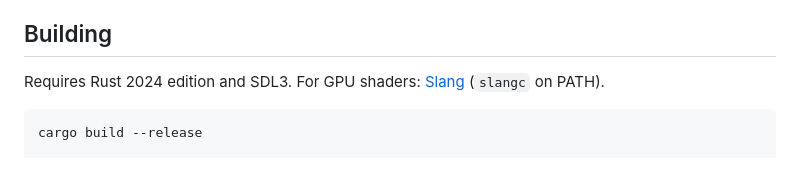
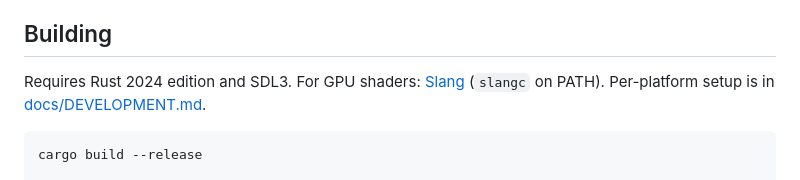
Before and after one commit to northbymidwest/vibeboy, a Markdown page: README.md, the part around the change. Drawn GitHub-style.

````diff
--- a/README.md
+++ b/README.md
@@ -8,7 +8,7 @@ Supports **DMG**, **DMG0**, **MGB**, **SGB**, **SGB2**, **CGB**, and **AGB** (GB
 
 ## Building
 
-Requires Rust 2024 edition and SDL3. For GPU shaders: [Slang](https://github.com/shader-slang/slang/releases) (`slangc` on PATH).
+Requires Rust 2024 edition and SDL3. For GPU shaders: [Slang](https://github.com/shader-slang/slang/releases) (`slangc` on PATH). Per-platform setup is in [docs/DEVELOPMENT.md](docs/DEVELOPMENT.md).
 
 ```bash
 cargo build --release
````
Also changed, not shown: CLAUDE.md (+2 -21 lines), docs/DEVELOPMENT.md (added, +58 -0 lines).
